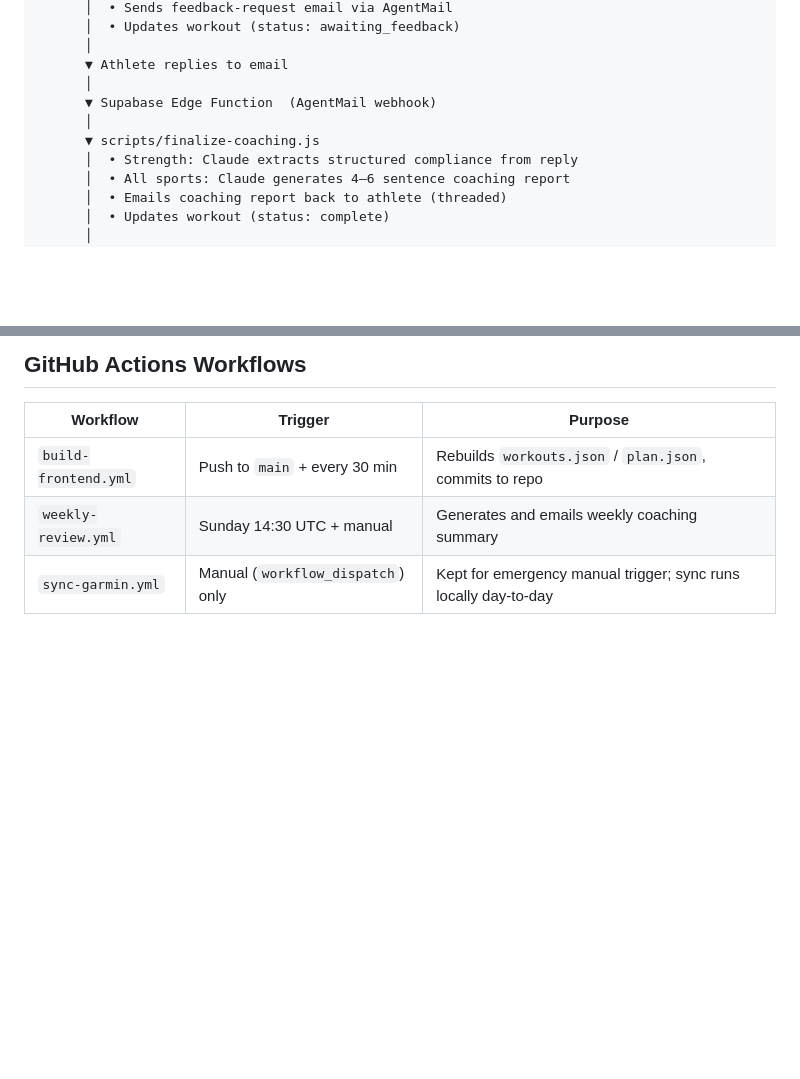
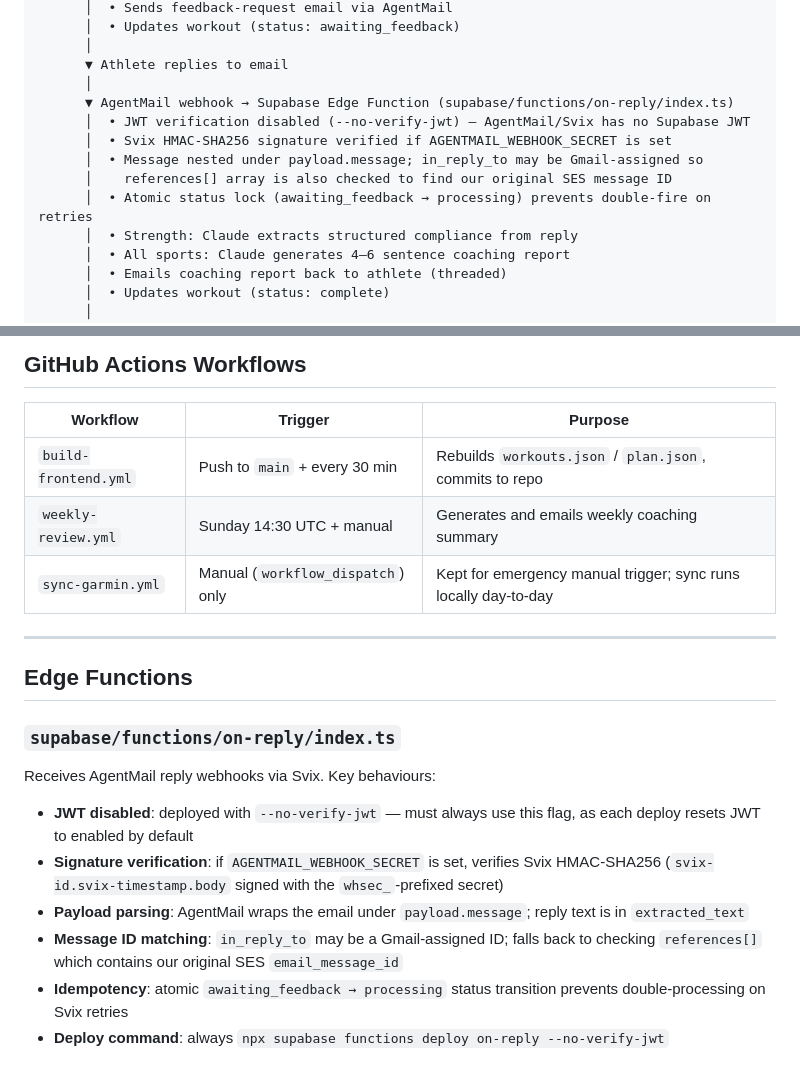
Before and after one commit to nayankote/coachCarter, a Markdown page: docs/ARCHITECTURE.md, 2 parts joined by grey strips. Rendered like a GitHub page; blank space fills up the shorter version.

Commit message:
docs: document Edge Function behaviour, JWT quirk, Svix signing, payload structure

```diff
--- a/docs/ARCHITECTURE.md
+++ b/docs/ARCHITECTURE.md
@@ -33,9 +33,12 @@ Garmin Connect
       │
       ▼ Athlete replies to email
       │
-      ▼ Supabase Edge Function  (AgentMail webhook)
-      │
-      ▼ scripts/finalize-coaching.js
+      ▼ AgentMail webhook → Supabase Edge Function (supabase/functions/on-reply/index.ts)
+      │  • JWT verification disabled (--no-verify-jwt) — AgentMail/Svix has no Supabase JWT
+      │  • Svix HMAC-SHA256 signature verified if AGENTMAIL_WEBHOOK_SECRET is set
+      │  • Message nested under payload.message; in_reply_to may be Gmail-assigned so
+      │    references[] array is also checked to find our original SES message ID
+      │  • Atomic status lock (awaiting_feedback → processing) prevents double-fire on retries
       │  • Strength: Claude extracts structured compliance from reply
       │  • All sports: Claude generates 4–6 sentence coaching report
       │  • Emails coaching report back to athlete (threaded)
@@ -229,3 +232,18 @@ synced → analyzing → awaiting_feedback → complete
 | `build-frontend.yml` | Push to `main` + every 30 min | Rebuilds `workouts.json` / `plan.json`, commits to repo |
 | `weekly-review.yml` | Sunday 14:30 UTC + manual | Generates and emails weekly coaching summary |
 | `sync-garmin.yml` | Manual (`workflow_dispatch`) only | Kept for emergency manual trigger; sync runs locally day-to-day |
+
+---
+
+## Edge Functions
+
+### `supabase/functions/on-reply/index.ts`
+
+Receives AgentMail reply webhooks via Svix. Key behaviours:
+
+- **JWT disabled**: deployed with `--no-verify-jwt` — must always use this flag, as each deploy resets JWT to enabled by default
+- **Signature verification**: if `AGENTMAIL_WEBHOOK_SECRET` is set, verifies Svix HMAC-SHA256 (`svix-id.svix-timestamp.body` signed with the `whsec_`-prefixed secret)
+- **Payload parsing**: AgentMail wraps the email under `payload.message`; reply text is in `extracted_text`
+- **Message ID matching**: `in_reply_to` may be a Gmail-assigned ID; falls back to checking `references[]` which contains our original SES `email_message_id`
+- **Idempotency**: atomic `awaiting_feedback → processing` status transition prevents double-processing on Svix retries
+- **Deploy command**: always `npx supabase functions deploy on-reply --no-verify-jwt`
```
